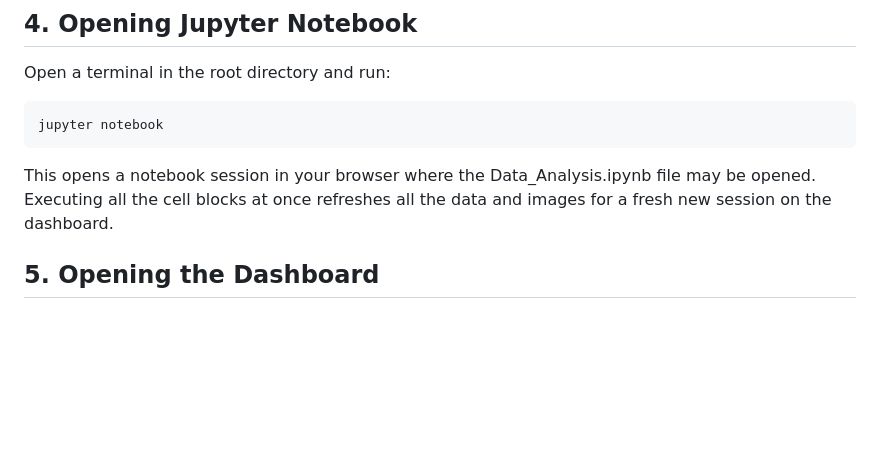
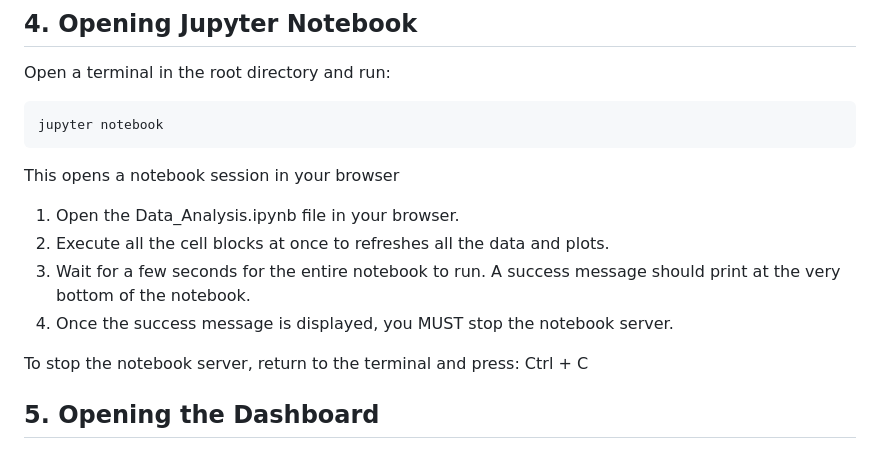
Before and after one commit to Jihad-Johaar/Data-Hackathon, a Markdown page: README.md, the part around the change. GitHub-like rendering; blank space fills up the shorter version.

Commit message:
Updated Execution Instruction

````diff
--- a/README.md
+++ b/README.md
@@ -162,7 +162,14 @@ Open a terminal in the root directory and run:
 jupyter notebook
 ```
 
-This opens a notebook session in your browser where the Data_Analysis.ipynb file may be opened. Executing all the cell blocks at once refreshes all the data and images for a fresh new session on the dashboard.
+This opens a notebook session in your browser
+1. Open the Data_Analysis.ipynb file in your browser.
+2. Execute all the cell blocks at once to refreshes all the data and plots.
+3. Wait for a few seconds for the entire notebook to run. A success message should print at the very bottom of the notebook.
+4. Once the success message is displayed, you MUST stop the notebook server.
+
+To stop the notebook server, return to the terminal and press:
+Ctrl + C
 
 ## 5. Opening the Dashboard
 
````
